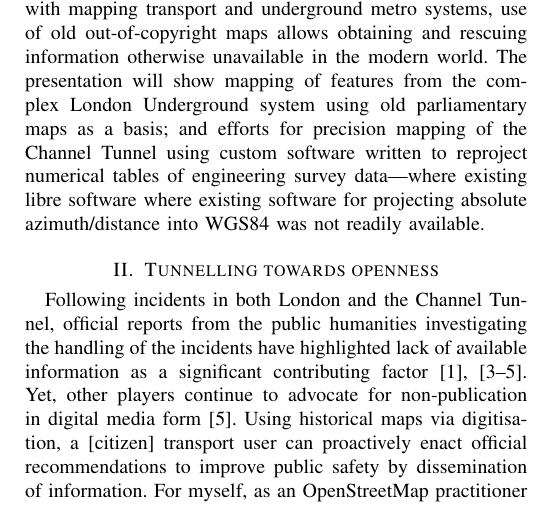
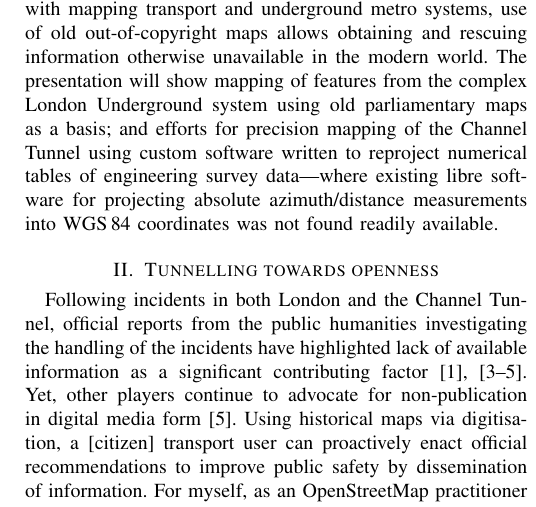
Before and after one commit to sladen/channel-tunnel, a LaTeX paper (sladen-eol2017-tunnels.tex): part of one column of page 1 of 3, cut so that both start at the same text. Compiled offline with pdfLaTeX.

Commit message:
WGS\,84 and fix repetition of "existing software"

```diff
--- a/sladen-eol2017-tunnels.tex
+++ b/sladen-eol2017-tunnels.tex
@@ -227,8 +227,8 @@ presentation will show mapping of features from the complex London
 Underground system using old parliamentary maps as a basis; and
 efforts for precision mapping of the Channel Tunnel using custom
 software written to reproject numerical tables of engineering
-survey data---where existing libre software where existing software
-for projecting absolute azimuth/distance into WGS84 was not readily available.
+survey data---where existing libre software
+for projecting absolute azimuth/distance measurements into WGS\,84 coordinates was not found readily available.
 
 \vspace{0.4em}
 %\vspace{1em}
```
Also changed, not shown: sladen-eol2017-tunnels.tex (2 more changed lines).
